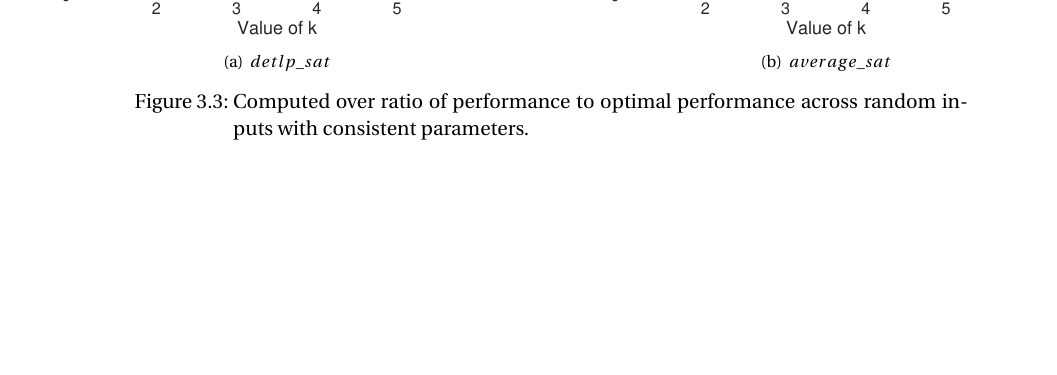
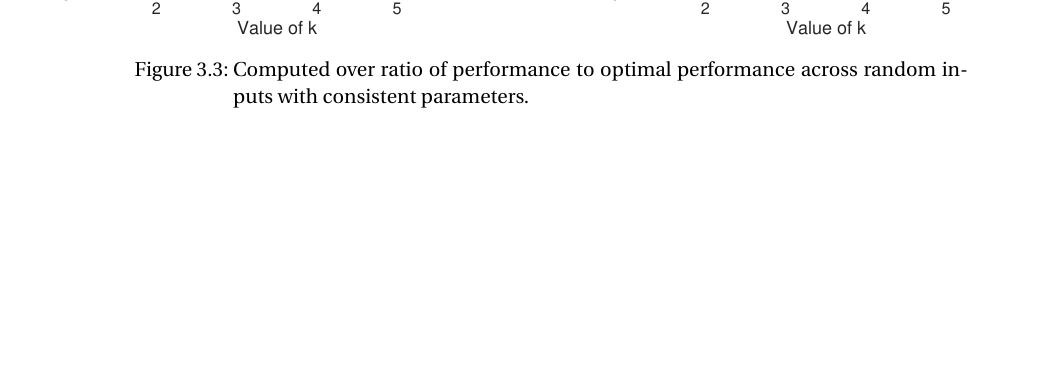
Before and after one commit to HughChen/270-MAXSAT, a LaTeX document (writeup/final_writeup.tex): part of page 7 of 7, cut so that both start at the same text. Compiled offline with pdfLaTeX.

Commit message:
Minor writeup modifications

```diff
--- a/writeup/final_writeup.tex
+++ b/writeup/final_writeup.tex
@@ -174,10 +174,10 @@ The second results that we look at are across different values of $k$, since all
 \begin{figure}[ht]
 \vspace{-0.1in}
 \centerline{
-\subfigure[$detlp\_sat$]{
+\subfigure{
 	\includegraphics[scale=0.45]{fig/fixedk/average}
 }
-\subfigure[$average\_sat$]{
+\subfigure{
     \includegraphics[scale=0.45]{fig/fixedk/variance}
 }
 }
```
Also changed, not shown: writeup/final_writeup.pdf, 3 other files.
